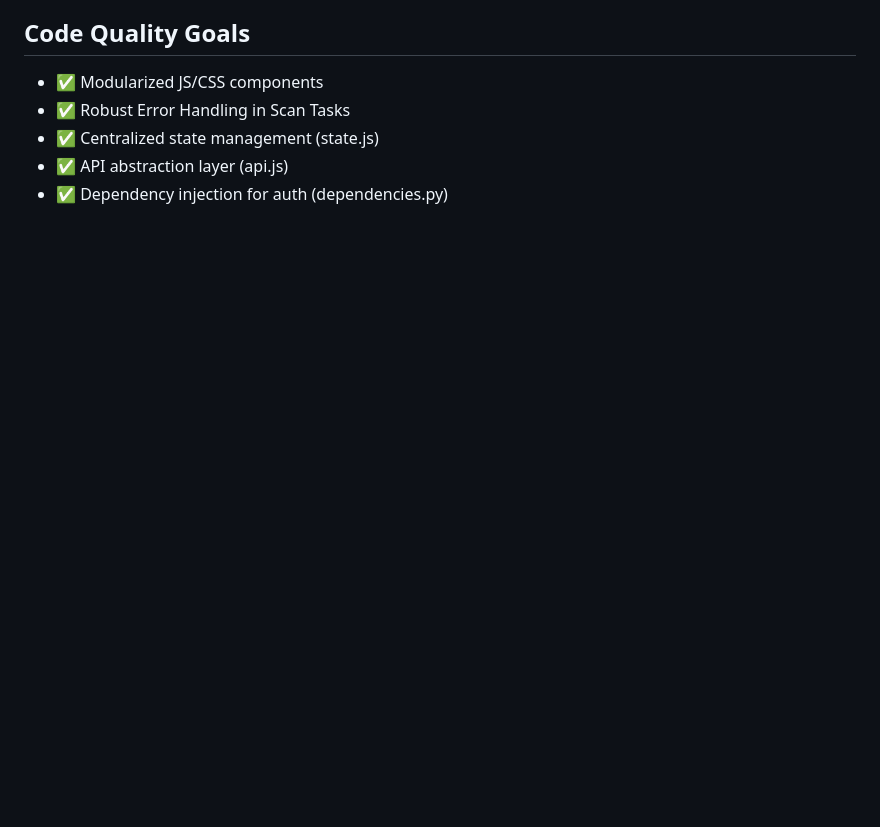
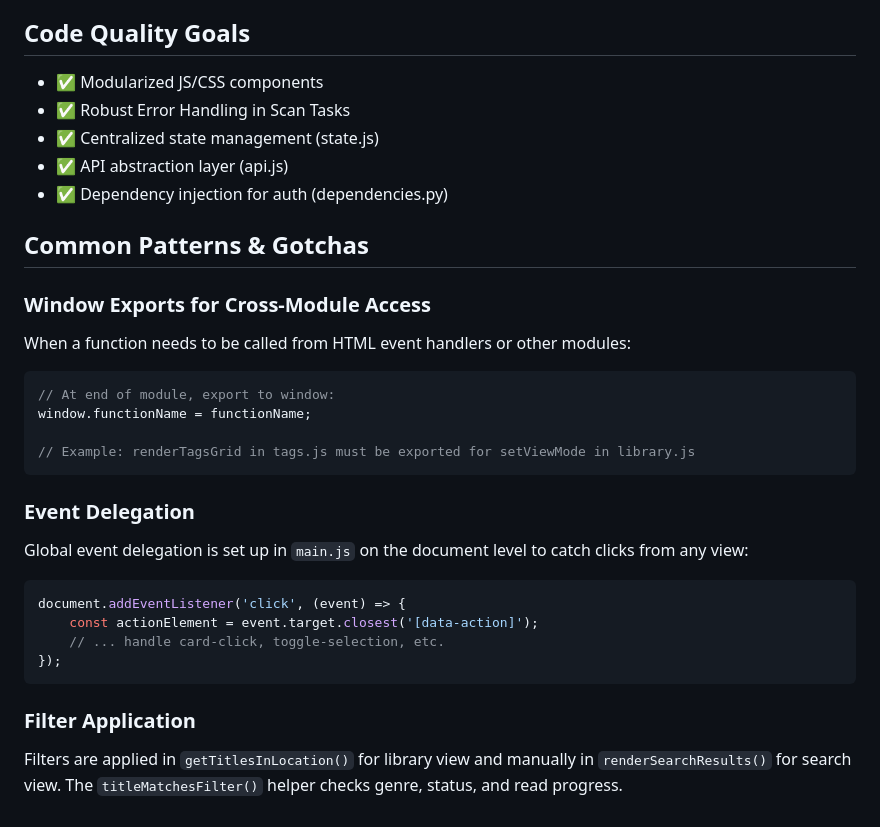
Before and after one commit to ImTheFrack/Vibe-CBR-Reader, a Markdown page: GEMINI.MD, the part around the change. Drawn GitHub-style; blank space fills up the shorter version.

Commit message:
docs: update README and GEMINI.md with bug fixes and patterns
Added 2026-02-06 bug fixes section to README

Added Common Patterns & Gotchas section to GEMINI.md

Documented window exports pattern, event delegation, and filter application

````diff
--- a/GEMINI.MD
+++ b/GEMINI.MD
@@ -366,3 +366,26 @@ For a detailed list of planned features, known bugs, and code quality goals, ple
 - ✅ Centralized state management (state.js)
 - ✅ API abstraction layer (api.js)
 - ✅ Dependency injection for auth (dependencies.py)
+
+## Common Patterns & Gotchas
+
+### Window Exports for Cross-Module Access
+When a function needs to be called from HTML event handlers or other modules:
+```javascript
+// At end of module, export to window:
+window.functionName = functionName;
+
+// Example: renderTagsGrid in tags.js must be exported for setViewMode in library.js
+```
+
+### Event Delegation
+Global event delegation is set up in `main.js` on the document level to catch clicks from any view:
+```javascript
+document.addEventListener('click', (event) => {
+    const actionElement = event.target.closest('[data-action]');
+    // ... handle card-click, toggle-selection, etc.
+});
+```
+
+### Filter Application
+Filters are applied in `getTitlesInLocation()` for library view and manually in `renderSearchResults()` for search view. The `titleMatchesFilter()` helper checks genre, status, and read progress.
````
Also changed, not shown: README.md (+10 -0 lines).
